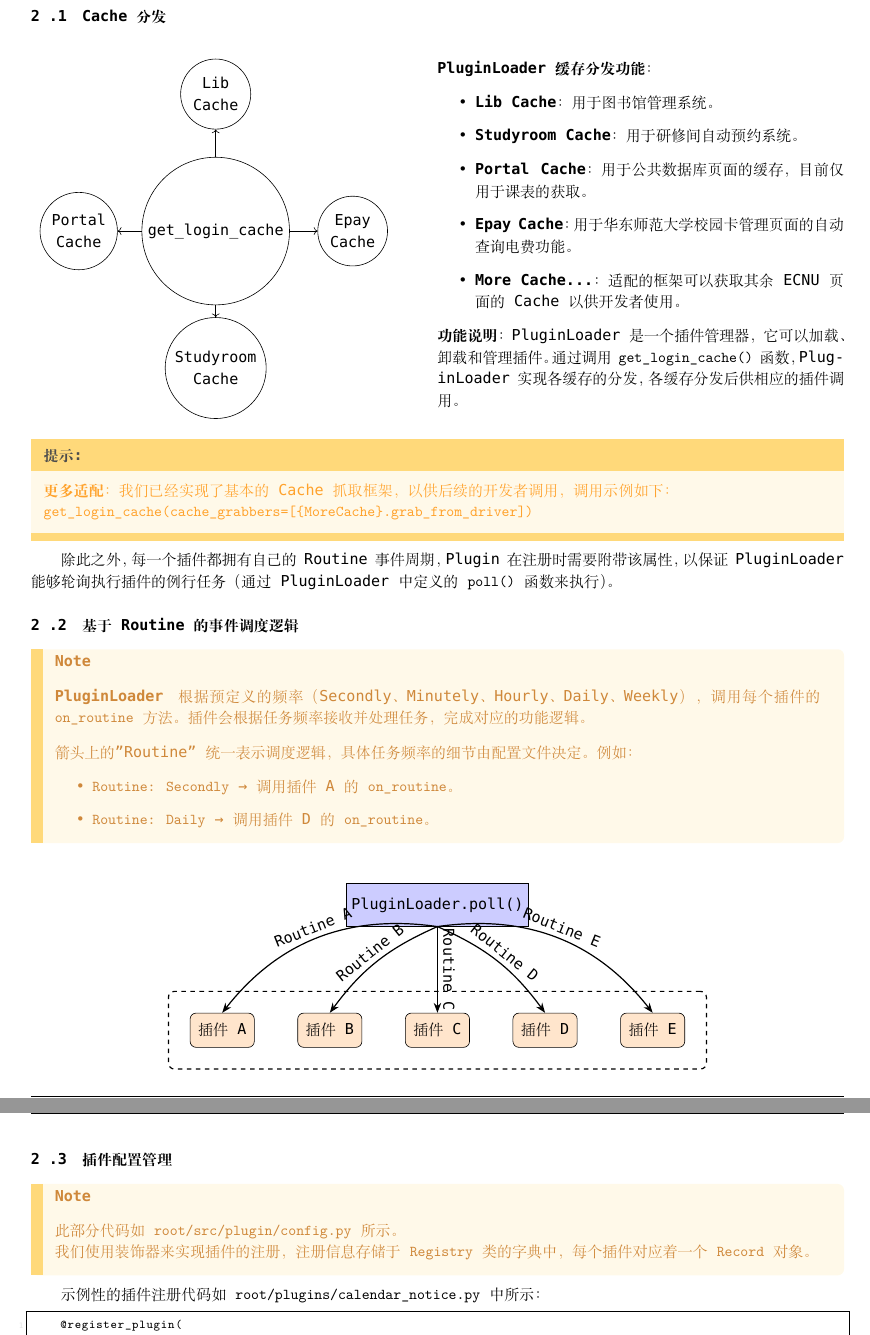
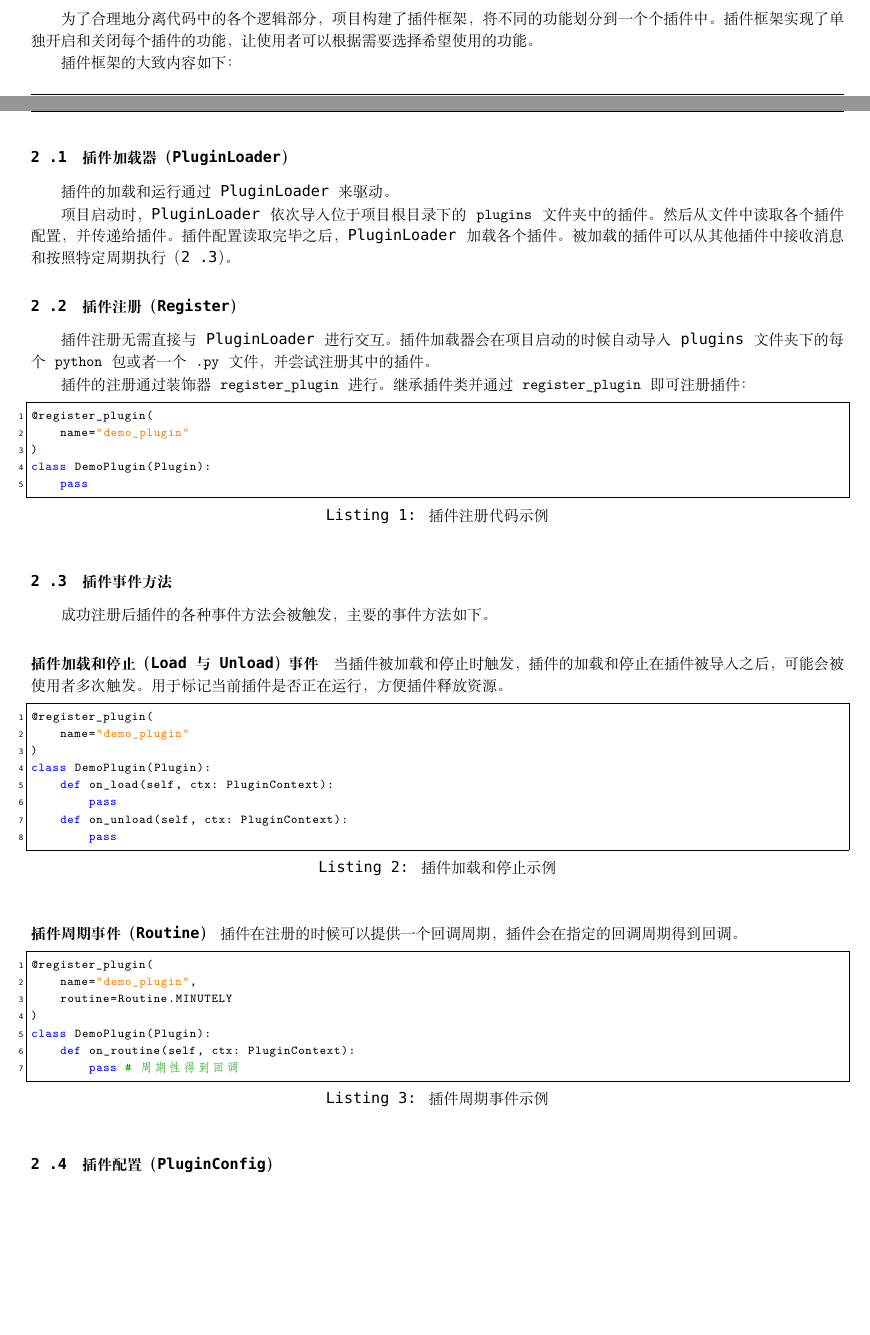
Before and after one commit to azazo1/campus-bot, a LaTeX document (report/main.tex, which reads report/plugin_framework.tex): two parts of pages 5 and 6 of 12 before the commit and two parts of pages 4 and 5 of 12 after it, joined at a grey line, cut at the place of the change, the shorter picture padded with empty space. Compiled offline with XeLaTeX; a missing font is replaced by an installed copy or a similar font.

Commit message:
修改报告: - 重写插件框架

```diff
--- a/report/main.tex
+++ b/report/main.tex
@@ -205,7 +205,7 @@
     morekeywords={*,...},            % if you want to add more keywords to the set
     numbers=left,                    % where to put the line-numbers; possible values are (none, left, right)
     numbersep=5pt,                   % how far the line-numbers are from the code
-    numberstyle=\tiny\color{mygray}, % the style that is used for the line-numbers
+    numberstyle=\tiny\color{black}, % the style that is used for the line-numbers
     rulecolor=\color{black},         % if not set, the frame-color may be changed on line-breaks within not-black text (e.g. comments (green here))
     showspaces=false,                % show spaces everywhere adding particular underscores; it overrides 'showstringspaces'
     showstringspaces=false,          % underline spaces within strings only
--- a/report/plugin_framework.tex
+++ b/report/plugin_framework.tex
@@ -1,41 +1,84 @@
-\subsubsection{Cache 分发}
+为了合理地分离代码中的各个逻辑部分，项目构建了插件框架，将不同的功能划分到一个个插件中。
+插件框架实现了单独开启和关闭每个插件的功能，让使用者可以根据需要选择希望使用的功能。
+
+插件框架的大致内容如下：
+
+\subsubsection{插件加载器（PluginLoader）}
+插件的加载和运行通过 PluginLoader 来驱动。
+
+项目启动时，PluginLoader 依次导入位于项目根目录下的 \verb`plugins` 文件夹中的插件。
+然后从文件中读取各个插件配置，并传递给插件。
+插件配置读取完毕之后，PluginLoader 加载各个插件。
+被加载的插件可以从其他插件中接收消息和按照特定周期执行（\ref{para:routine}）。
+
+\subsubsection{插件注册（Register）}
+插件注册无需直接与 PluginLoader 进行交互。
+插件加载器会在项目启动的时候自动导入 plugins 文件夹下的每个 \verb`python` 包或者一个 \verb`.py` 文件，
+并尝试注册其中的插件。
+
+插件的注册通过装饰器 \verb`register_plugin` 进行。
+继承插件类并通过 \verb`register_plugin` 即可注册插件：
+
+% @formatter:off
+\begin{lstlisting}[
+    language={Python},
+    caption={插件注册代码示例},
+    captionpos=b,
+    label=lst:plugin-registering,
+]
+@register_plugin(
+    name="demo_plugin"
+)
+class DemoPlugin(Plugin):
+    pass\end{lstlisting}
+% @formatter:on
+
+\subsubsection{插件事件方法}
+
+成功注册后插件的各种事件方法会被触发，主要的事件方法如下。
+
+\paragraph{插件加载和停止（Load 与 Unload）事件}
+
+当插件被加载和停止时触发，插件的加载和停止在插件被导入之后，可能会被使用者多次触发。
+用于标记当前插件是否正在运行，方便插件释放资源。
 
 
-\begin{figure}[H]
-    \centering
-    \begin{minipage}[H]{0.45\textwidth}
-        \centering
-        \begin{tikzpicture}[
-            node distance=3.2cm,
-            every node/.style={draw, circle, minimum size=1.2cm, align=center},
-            every edge/.style={draw, thick, -{Latex[length=2mm, width=1mm]}}
-        ]
+% @formatter:off
+\begin{lstlisting}[
+    language={Python},
+    caption={插件加载和停止示例},
+    captionpos=b,
+    label=lst:plugin-load-unload,
+]
+@register_plugin(
+    name="demo_plugin"
+)
+class DemoPlugin(Plugin):
+    def on_load(self, ctx: PluginContext):
+        pass
+    def on_unload(self, ctx: PluginContext):
+        pass\end{lstlisting}
+% @formatter:on
 
-            \node[draw] (center) {get\_login\_cache};
+\paragraph{插件周期事件（Routine）}\label{para:routine}
+插件在注册的时候可以提供一个回调周期，插件会在指定的回调周期得到回调。
 
-            \node[above of=center] (top) {Lib \\ Cache};
-            \node[below of=center] (bottom) {Studyroom \\ Cache};
-            \node[left of=center] (left) {Portal \\ Cache};
-            \node[right of=center] (right) {Epay \\ Cache};
+% @formatter:off
+\begin{lstlisting}[
+    language={Python},
+    caption={插件周期事件示例},
+    captionpos=b,
+    label=lst:plugin-routine,
+]
+@register_plugin(
+    name="demo_plugin",
+    routine=Routine.MINUTELY
+)
+class DemoPlugin(Plugin):
+    def on_routine(self, ctx: PluginContext):
+        pass # 周期性得到回调\end{lstlisting}
+% @formatter:on
 
-            \draw[->] (center) -- (top);
-            \draw[->] (center) -- (bottom);
-            \draw[->] (center) -- (left);
-            \draw[->] (center) -- (right);
+\subsubsection{插件配置（PluginConfig）}
+插件在插件注册时提供需要的配置，在 PluginLoader 从文件中读取插件配置的时候，获得配置的值。
 
-        \end{tikzpicture}
-    \end{minipage}
-    \hfill
-    \begin{minipage}[H]{0.5\textwidth}
-        \textbf{PluginLoader 缓存分发功能}：
-        \begin{itemize}
-            \item \textbf{Lib Cache}：用于图书馆管理系统。
-            \item \textbf{Studyroom Cache}：用于研修间自动预约系统。
-            \item \textbf{Portal Cache}：用于公共数据库页面的缓存，目前仅用于课表的获取。
-            \item \textbf{Epay Cache}：用于华东师范大学校园卡管理页面的自动查询电费功能。
-            \item \textbf{More Cache...}：适配的框架可以获取其余 ECNU 页面的 Cache 以供开发者使用。
-        \end{itemize}
-        \textbf{功能说明}：
-        PluginLoader 是一个插件管理器，它可以加载、卸载和管理插件。
-        通过调用 \texttt{get\_login\_cache()} 函数，PluginLoader 实现各缓存的分发，
-        各缓存分发后供相应的插件调用。
@@ -42,2 +88 @@
 
-        \vspace{0.2cm}
@@ -44,3 +102,4 @@
+    def on_config_load(self, ctx: PluginContext, cfg: PluginConfig):
+        first_name = cfg.get_itme("first_name").current_value\end{lstlisting}
+% @formatter:on
 
-    \end{minipage}
-\end{figure}
@@ -47,4 +109 @@
 
-\begin{rmr}
-    \textbf{更多适配}：
-    我们已经实现了基本的 Cache 抓取框架，以供后续的开发者调用，调用示例如下：
@@ -51,6 +126,4 @@
 
-    \texttt{get\_login\_cache(cache\_grabbers=[\{MoreCache\}.grab\_from\_driver])}
-\end{rmr}
+\subsubsection{插件上下文（PluginContext）}
+插件上下文为插件提供多种间接与项目交互的方式。
 
-除此之外，每一个插件都拥有自己的 Routine 事件周期，Plugin 在注册时需要附带该属性，
-以保证 PluginLoader 能够轮询执行插件的例行任务（通过 PluginLoader 中定义的 \texttt{poll()} 函数来执行）。
@@ -57,5 +139,4 @@
 
-\subsubsection{基于 Routine 的事件调度逻辑}
+\subsubsection{插件消息传递（Message）}
+插件通过 PluginContext 可以向其他插件发送消息。
 
-\begin{note}
-    \noindent \textbf{PluginLoader} 根据预定义的频率（Secondly、Minutely、Hourly、Daily、Weekly），调用每个插件的 \texttt{on\_routine} 方法。插件会根据任务频率接收并处理任务，完成对应的功能逻辑。
@@ -62,82 +156 @@
 
-    \vspace{0.3cm}
-
-    \noindent 箭头上的 "Routine" 统一表示调度逻辑，具体任务频率的细节由配置文件决定。例如：
-    \begin{itemize}
-        \item \texttt{Routine: Secondly} → 调用 插件 A 的 \texttt{on\_routine}。
-        \item \texttt{Routine: Daily} → 调用 插件 D 的 \texttt{on\_routine}。
-    \end{itemize}
-\end{note}
-
-\vspace{0.27cm}
-
-\begin{center}
-    \begin{tikzpicture}
-        [
-        plugin/.style={
-            rectangle,
-            draw,
-            rounded corners,
-            fill=orange!20,
-            minimum width=1.5cm,
-            minimum height=0.8cm,
-            align=center
-        },
-        loader/.style={
-            rectangle,
-            draw,
-            fill=blue!20,
-            minimum width=3cm,
-            minimum height=1cm,
-            align=center
-        },
-        dashedbox/.style={
-            draw,
-            dashed,
-            thick,
-            rounded corners,
-            inner sep=0.5cm
-        },
-        arrow/.style={
-            ->,
-            thick,
-            >=Stealth
-        }
-        ]
-        % 定义插件节点，水平排列
-        \node (A) [plugin] {插件 A};
-        \node (B) [plugin, right=of A] {插件 B};
-        \node (C) [plugin, right=of B] {插件 C};
-        \node (D) [plugin, right=of C] {插件 D};
-        \node (E) [plugin, right=of D] {插件 E};
-
-        % 使用 fit 库创建包裹插件的虚线框
-        \node [dashedbox, fit=(A) (E)] (dashedbox) {};
-
-        % 将 PluginLoader 放置在虚线框正上方并居中
-        \node (loader) [loader, above=1.5cm of dashedbox] {PluginLoader.poll()};
-
-        % Draw curved arrows from PluginLoader to each plugin
-        \draw[arrow, bend right=30] (loader.south) to node[midway, sloped, above] {Routine A} (A.north);
-        \draw[arrow, bend right=15] (loader.south) to node[midway, sloped, above] {Routine B} (B.north);
-        \draw[arrow] (loader.south) to node [midway, sloped, above] {Routine C} (C.north); % Straight arrow for the middle plugin
-        \draw[arrow, bend left=15] (loader.south) to node [midway, sloped, above] {Routine D} (D.north);
-        \draw[arrow, bend left=30] (loader.south) to node [midway, sloped, above] {Routine E} (E.north);
-
-    \end{tikzpicture}
-\end{center}
-
-\subsubsection{插件配置管理}
-
-\begin{note}
-    此部分代码如 \texttt{root/src/plugin/config.py} 所示。
-
-    我们使用装饰器来实现插件的注册，注册信息存储于 \texttt{Registry} 类的字典中，每个插件对应着一个 \texttt{Record} 对象。
-\end{note}
-
-示例性的插件注册代码如 \texttt{root/plugins/calendar\_notice.py} 中所示：
-
-\begin{lstlisting}[language=python]
-    @register_plugin(
-        name="calendar_notice",
-        configuration=PluginConfig().add(
```
Also changed, not shown: report/plugin_login_ecnu.tex (+1 -1 lines), report/plugins/classtable_plugin.tex (+2 -2 lines), report/main.pdf (deleted), report/main.tex (14 more changed lines), report/plugin_framework.tex (185 more changed lines).
